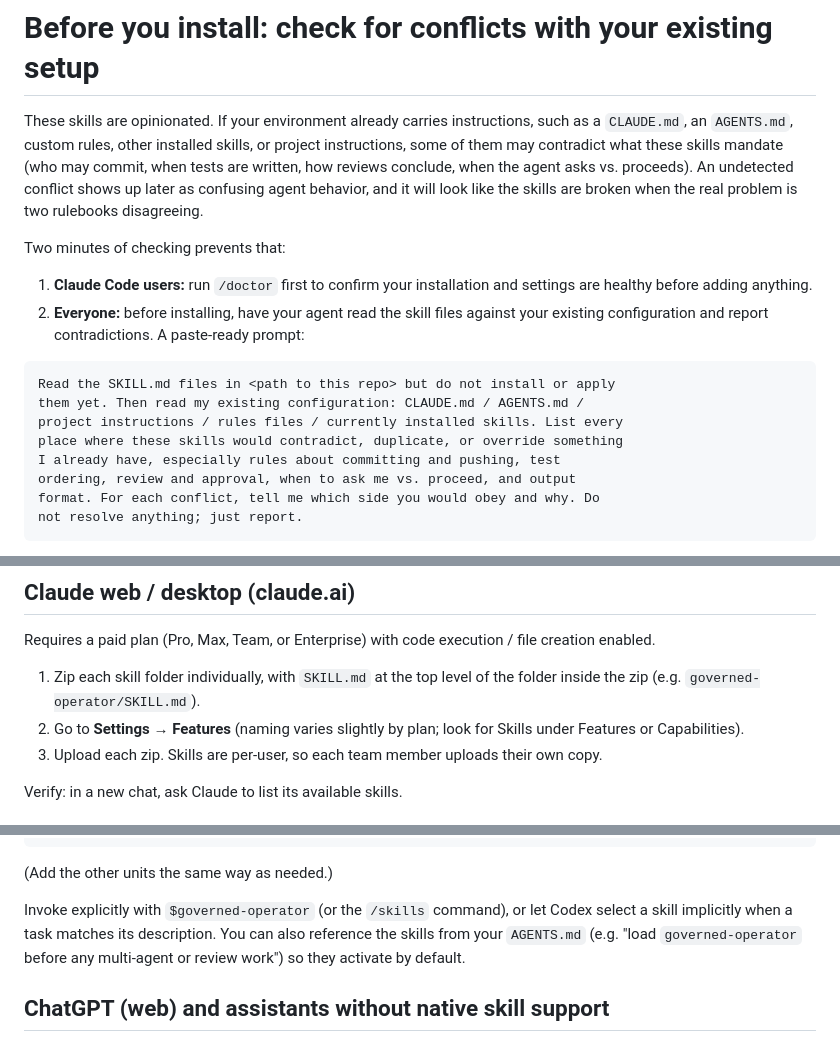
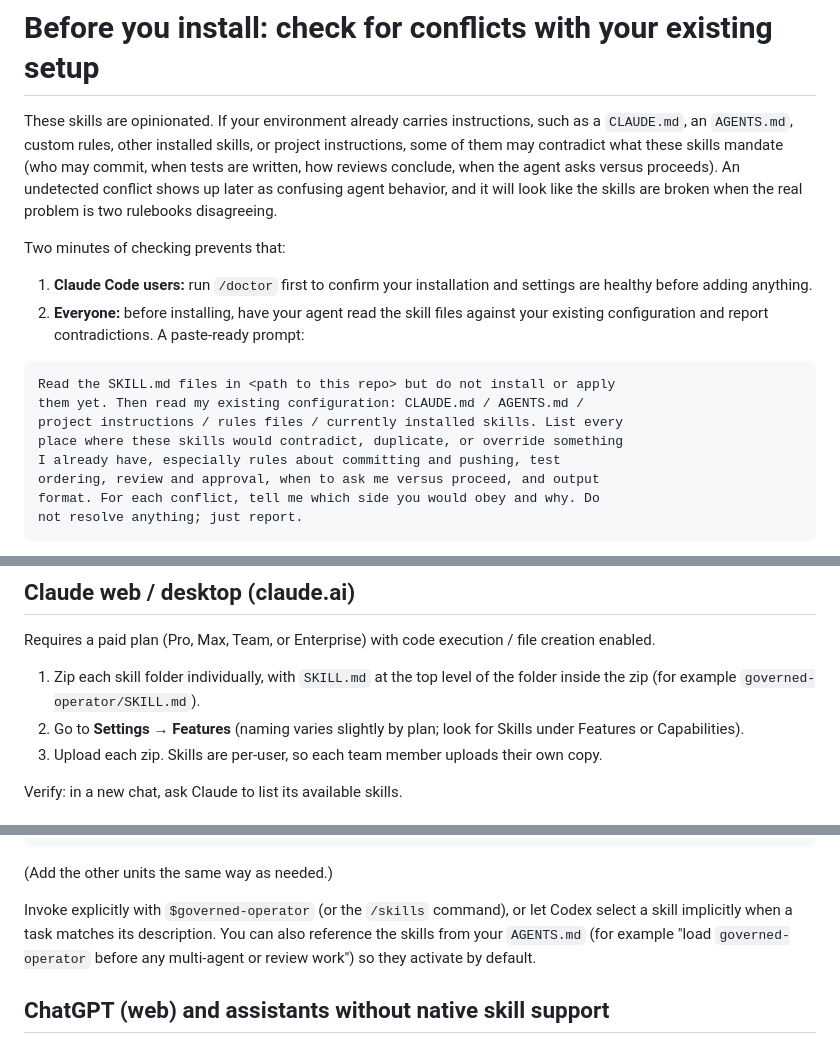
Before and after one commit to Ezra144israel/governed-agent-skills, a Markdown page: INSTALL.md, 3 parts joined by grey strips. Rendered like a GitHub page.

````diff
--- a/INSTALL.md
+++ b/INSTALL.md
@@ -29,7 +29,7 @@ These skills are opinionated. If your environment already carries
 instructions, such as a `CLAUDE.md`, an `AGENTS.md`, custom rules, other
 installed skills, or project instructions, some of them may contradict what
 these skills mandate (who may commit, when tests are written, how reviews
-conclude, when the agent asks vs. proceeds). An undetected conflict shows up
+conclude, when the agent asks versus proceeds). An undetected conflict shows up
 later as confusing agent behavior, and it will look like the skills are
 broken when the real problem is two rulebooks disagreeing.
 
@@ -47,7 +47,7 @@ them yet. Then read my existing configuration: CLAUDE.md / AGENTS.md /
 project instructions / rules files / currently installed skills. List every
 place where these skills would contradict, duplicate, or override something
 I already have, especially rules about committing and pushing, test
-ordering, review and approval, when to ask me vs. proceed, and output
+ordering, review and approval, when to ask me versus proceed, and output
 format. For each conflict, tell me which side you would obey and why. Do
 not resolve anything; just report.
 ```
@@ -95,7 +95,7 @@ Requires a paid plan (Pro, Max, Team, or Enterprise) with code execution /
 file creation enabled.
 
 1. Zip each skill folder individually, with `SKILL.md` at the top level of
-   the folder inside the zip (e.g. `governed-operator/SKILL.md`).
+   the folder inside the zip (for example `governed-operator/SKILL.md`).
 2. Go to **Settings → Features** (naming varies slightly by plan; look for
    Skills under Features or Capabilities).
 3. Upload each zip. Skills are per-user, so each team member uploads their
@@ -129,7 +129,7 @@ cp -r skills/governed-operator ~/.agents/skills/governed-operator
 
 Invoke explicitly with `$governed-operator` (or the `/skills` command), or
 let Codex select a skill implicitly when a task matches its description. You
-can also reference the skills from your `AGENTS.md` (e.g. "load
+can also reference the skills from your `AGENTS.md` (for example "load
 `governed-operator` before any multi-agent or review work") so they activate
 by default.
 
````
Also changed, not shown: other parts of INSTALL.md (+1 -1 lines), README.md (+1 -1 lines), activation/README.md (+1 -1 lines).
